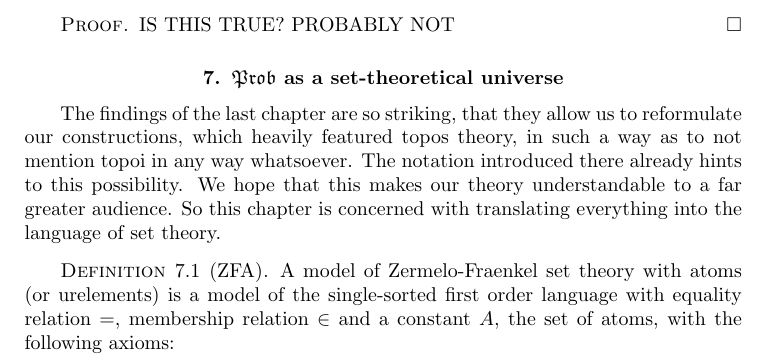
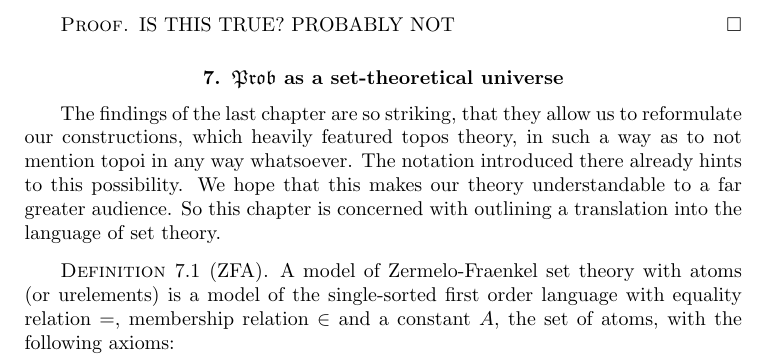
Before and after one commit to adrianmartir/probability-topos, a LaTeX document (atomic_probability.tex): part of page 30 of 41, cut so that both start at the same text. Compiled offline with pdfLaTeX.

Commit message:
Reworded something

```diff
--- a/atomic_probability.tex
+++ b/atomic_probability.tex
@@ -1315,7 +1315,7 @@ IS THIS TRUE? PROBABLY NOT
 
 
 \section{$\mathfrak{Prob}$ as a set-theoretical universe}
-The findings of the last chapter are so striking, that they allow us to reformulate our constructions, which heavily featured topos theory, in such a way as to not mention topoi in any way whatsoever. The notation introduced there already hints to this possibility. We hope that this makes our theory understandable to a far greater audience. So this chapter is concerned with translating everything into the language of set theory.
+The findings of the last chapter are so striking, that they allow us to reformulate our constructions, which heavily featured topos theory, in such a way as to not mention topoi in any way whatsoever. The notation introduced there already hints to this possibility. We hope that this makes our theory understandable to a far greater audience. So this chapter is concerned with outlining a translation into the language of set theory.
 \begin{definition}[ZFA]  A model of Zermelo-Fraenkel set theory with atoms (or urelements) is a model of the single-sorted first order language with equality relation $=$, membership relation $\in$ and a constant $A$, the set of atoms, with the following axioms:
 \begin{center}\begin{tabular}{ |p{3.5 cm}|p{7.5 cm}| }
 \hline
```
